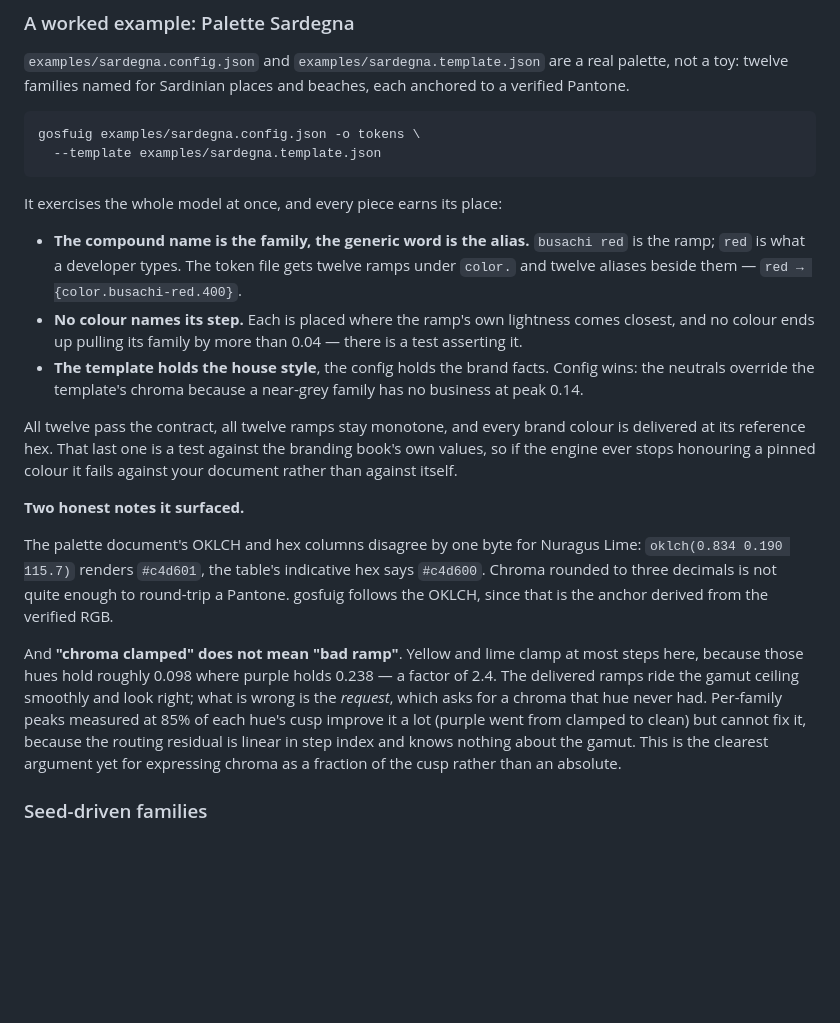
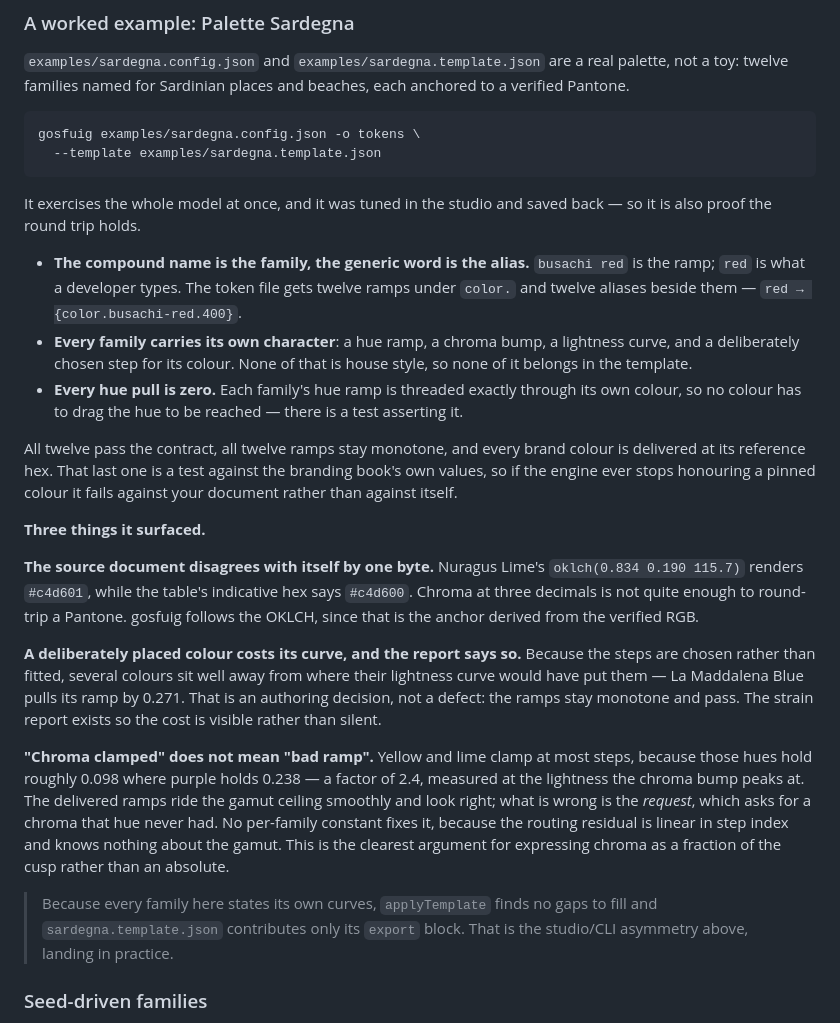
Before and after one commit to egildo/gosfuig, a Markdown page: README.md, the part around the change. Rendered like a GitHub page; blank space fills up the shorter version.

````diff
--- a/README.md
+++ b/README.md
@@ -229,19 +229,23 @@ gosfuig examples/sardegna.config.json -o tokens \
   --template examples/sardegna.template.json
 ```
 
-It exercises the whole model at once, and every piece earns its place:
+It exercises the whole model at once, and it was tuned in the studio and saved back — so it is also proof the round trip holds.
 
 - **The compound name is the family, the generic word is the alias.** `busachi red` is the ramp; `red` is what a developer types. The token file gets twelve ramps under `color.` and twelve aliases beside them — `red → {color.busachi-red.400}`.
-- **No colour names its step.** Each is placed where the ramp's own lightness comes closest, and no colour ends up pulling its family by more than 0.04 — there is a test asserting it.
-- **The template holds the house style**, the config holds the brand facts. Config wins: the neutrals override the template's chroma because a near-grey family has no business at peak 0.14.
+- **Every family carries its own character**: a hue ramp, a chroma bump, a lightness curve, and a deliberately chosen step for its colour. None of that is house style, so none of it belongs in the template.
+- **Every hue pull is zero.** Each family's hue ramp is threaded exactly through its own colour, so no colour has to drag the hue to be reached — there is a test asserting it.
 
 All twelve pass the contract, all twelve ramps stay monotone, and every brand colour is delivered at its reference hex. That last one is a test against the branding book's own values, so if the engine ever stops honouring a pinned colour it fails against your document rather than against itself.
 
-**Two honest notes it surfaced.**
+**Three things it surfaced.**
 
-The palette document's OKLCH and hex columns disagree by one byte for Nuragus Lime: `oklch(0.834 0.190 115.7)` renders `#c4d601`, the table's indicative hex says `#c4d600`. Chroma rounded to three decimals is not quite enough to round-trip a Pantone. gosfuig follows the OKLCH, since that is the anchor derived from the verified RGB.
+**The source document disagrees with itself by one byte.** Nuragus Lime's `oklch(0.834 0.190 115.7)` renders `#c4d601`, while the table's indicative hex says `#c4d600`. Chroma at three decimals is not quite enough to round-trip a Pantone. gosfuig follows the OKLCH, since that is the anchor derived from the verified RGB.
 
-And **"chroma clamped" does not mean "bad ramp"**. Yellow and lime clamp at most steps here, because those hues hold roughly 0.098 where purple holds 0.238 — a factor of 2.4. The delivered ramps ride the gamut ceiling smoothly and look right; what is wrong is the _request_, which asks for a chroma that hue never had. Per-family peaks measured at 85% of each hue's cusp improve it a lot (purple went from clamped to clean) but cannot fix it, because the routing residual is linear in step index and knows nothing about the gamut. This is the clearest argument yet for expressing chroma as a fraction of the cusp rather than an absolute.
+**A deliberately placed colour costs its curve, and the report says so.** Because the steps are chosen rather than fitted, several colours sit well away from where their lightness curve would have put them — La Maddalena Blue pulls its ramp by 0.271. That is an authoring decision, not a defect: the ramps stay monotone and pass. The strain report exists so the cost is visible rather than silent.
+
+**"Chroma clamped" does not mean "bad ramp".** Yellow and lime clamp at most steps, because those hues hold roughly 0.098 where purple holds 0.238 — a factor of 2.4, measured at the lightness the chroma bump peaks at. The delivered ramps ride the gamut ceiling smoothly and look right; what is wrong is the _request_, which asks for a chroma that hue never had. No per-family constant fixes it, because the routing residual is linear in step index and knows nothing about the gamut. This is the clearest argument for expressing chroma as a fraction of the cusp rather than an absolute.
+
+> Because every family here states its own curves, `applyTemplate` finds no gaps to fill and `sardegna.template.json` contributes only its `export` block. That is the studio/CLI asymmetry above, landing in practice.
 
 ### Seed-driven families
 
````
Also changed, not shown: CLAUDE.md (added, +137 -0 lines).
